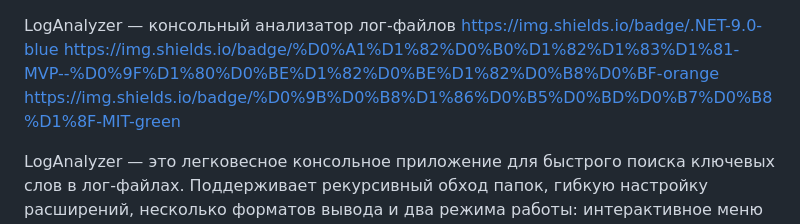
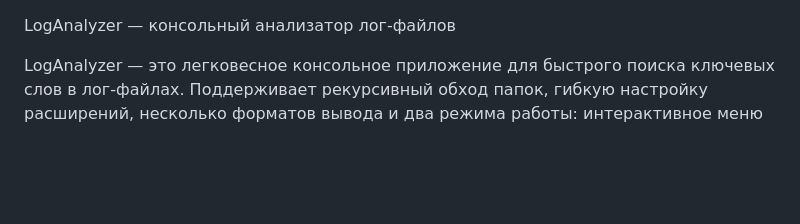
Before and after one commit to ALEX340001/LogAnalyzer, a Markdown page: README.MD, the part around the change. GitHub-like rendering; blank space fills up the shorter version.

```diff
--- a/README.MD
+++ b/README.MD
@@ -1,7 +1,5 @@
 LogAnalyzer — консольный анализатор лог-файлов
-https://img.shields.io/badge/.NET-9.0-blue
-https://img.shields.io/badge/%D0%A1%D1%82%D0%B0%D1%82%D1%83%D1%81-MVP--%D0%9F%D1%80%D0%BE%D1%82%D0%BE%D1%82%D0%B8%D0%BF-orange
-https://img.shields.io/badge/%D0%9B%D0%B8%D1%86%D0%B5%D0%BD%D0%B7%D0%B8%D1%8F-MIT-green
+
 
 LogAnalyzer — это легковесное консольное приложение для быстрого поиска ключевых слов в лог-файлах. Поддерживает рекурсивный обход папок, гибкую настройку расширений, несколько форматов вывода и два режима работы: интерактивное меню и командная строка.
 
```
